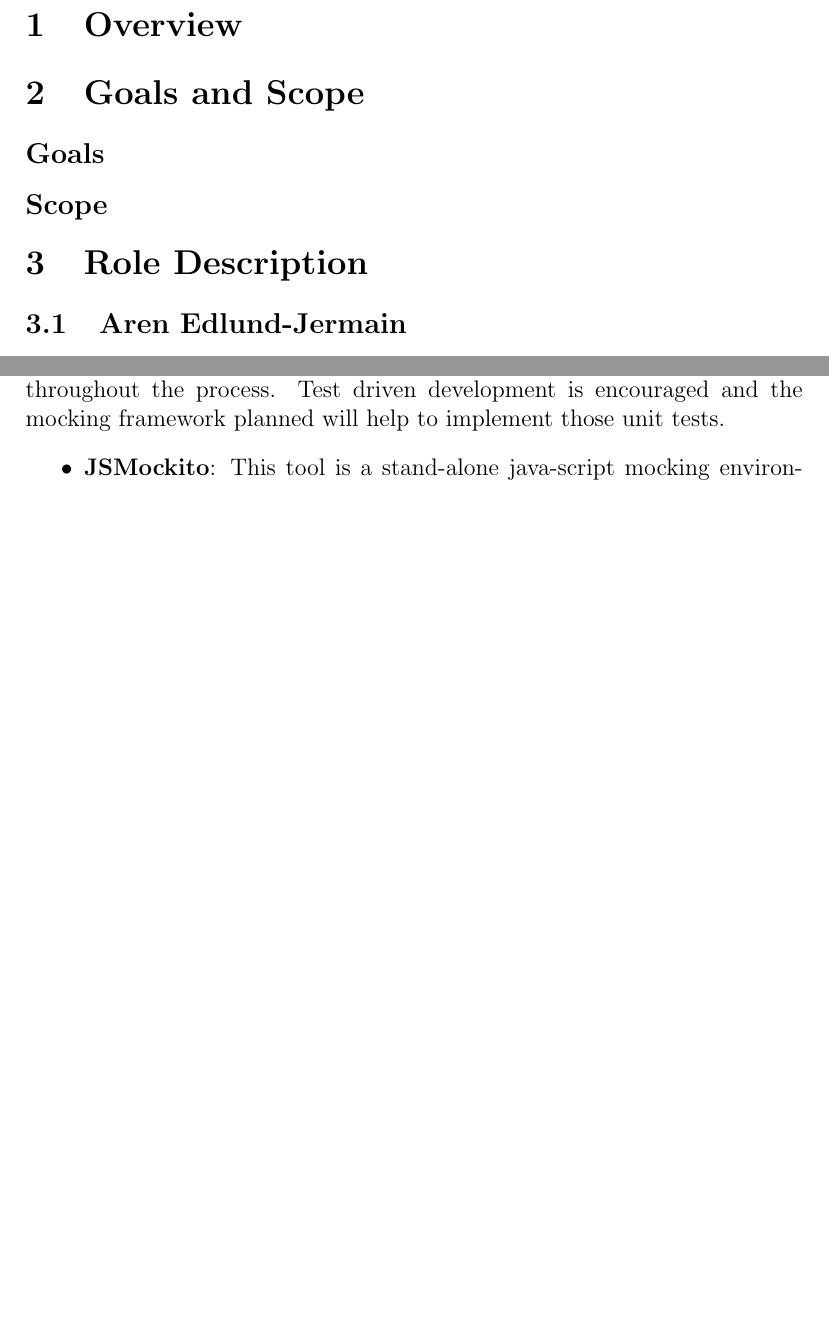
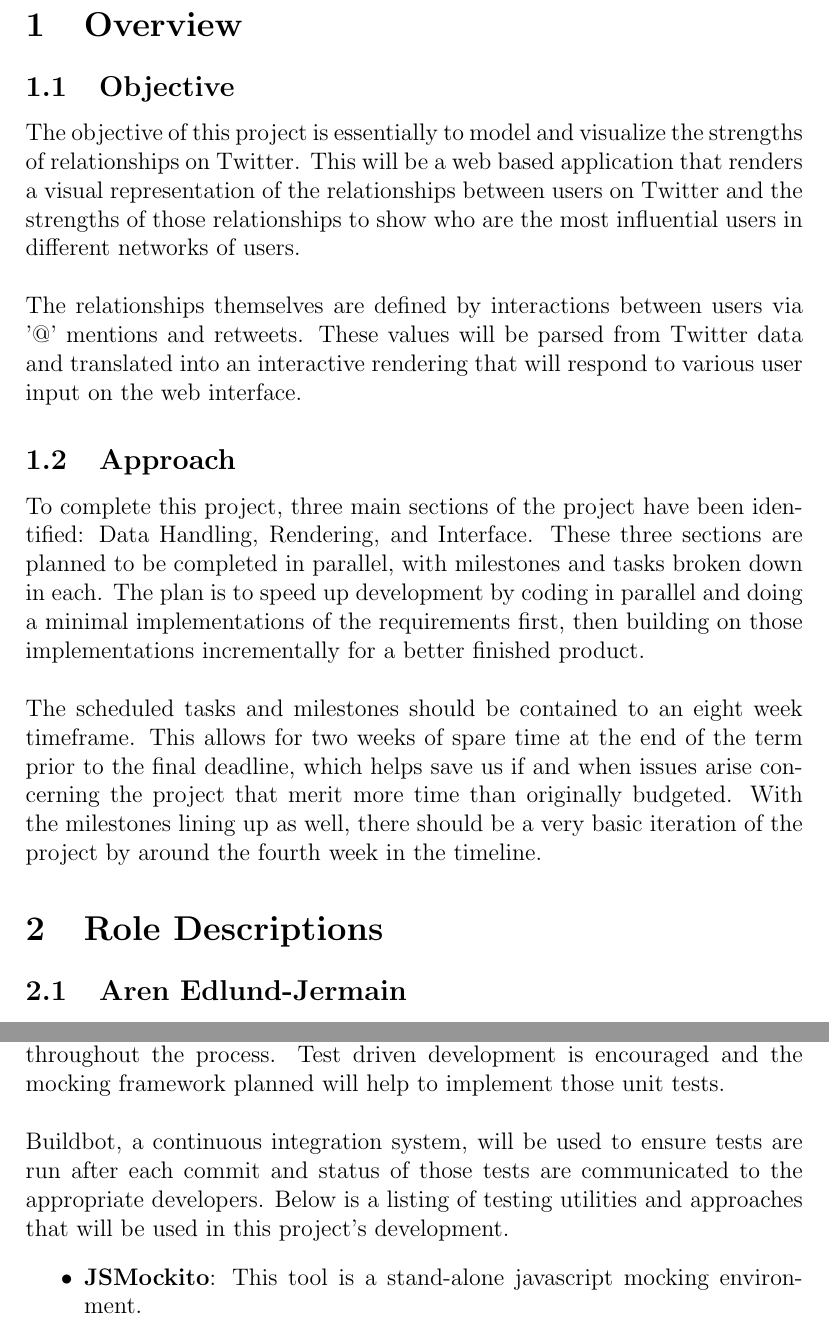
Before and after one commit to PSU-CAPSTONE-BEEEEEES/Tellagence, a LaTeX document (doc/ProjectPlan.tex): two parts of pages 3 and 8 of 8 before the commit and two parts of pages 3 and 9 of 9 after it, joined at a grey line, cut so that both start at the same text, the shorter picture padded with empty space. Compiled offline with pdfLaTeX.

Commit message:
finalize first draft of project plan
this adds the objective/approach section, cleans
up the risk management and quality assurance
sections, and formats the tables correctly

```diff
--- a/doc/ProjectPlan.tex
+++ b/doc/ProjectPlan.tex
@@ -27,12 +23,17 @@
 \pagebreak
 
 \section{Overview}
+	\subsection{Objective}
+	The objective of this project is essentially to model and visualize the strengths of relationships on Twitter. This will be a web based application that renders a visual representation of the relationships between users on Twitter and the strengths of those relationships to show who are the most influential users in different networks of users.
+	\\\\
+	The relationships themselves are defined by interactions between users via '@' mentions and retweets. These values will be parsed from Twitter data and translated into an interactive rendering that will respond to various user input on the web interface.
 
-\section{Goals and Scope}
-  \subsection*{Goals}
-  \subsection*{Scope}
+  \subsection{Approach}
+	To complete this project, three main sections of the project have been identified: Data Handling, Rendering, and Interface. These three sections are planned to be completed in parallel, with milestones and tasks broken down in each. The plan is to speed up development by coding in parallel and doing a minimal implementations of the requirements first, then building on those implementations incrementally for a better finished product.
+	\\\\
+	The scheduled tasks and milestones should be contained to an eight week timeframe. This allows for two weeks of spare time at the end of the term prior to the final deadline, which helps save us if and when issues arise concerning the project that merit more time than originally budgeted. With the milestones lining up as well, there should be a very basic iteration of the project by around the fourth week in the timeline.
 
-\section{Role Description}
+\section{Role Descriptions}
   \subsection{Aren Edlund-Jermain}
   {\bf Testing and Validation:} Must ensure that software passes tests and meets requirements. Check each stage of process to ensure proper software behavior with unit tests. Stay aware of client specifications and ensure that software project meets those goals. Maintain automatic build system. Write appropriate unit tests for each individual piece of project.
   \subsection{Derek Hurley}
@@ -293,7 +289,7 @@ There are four main issues in risk management which we classified.
-    on the front end. The testing for this project will be planned and executed
-    throughout the process. Test driven development is encouraged and the
-    mocking framework planned will help to implement those unit tests.
+    Testing and quality assurance is a process that cannot be planned completely on the front end. The testing for this project will be planned and executed throughout the process. Test driven development is encouraged and the mocking framework planned will help to implement those unit tests.
+	\\\\
+	Buildbot, a continuous integration system, will be used to ensure tests are run after each commit and status of those tests are communicated to the appropriate developers. Below is a listing of testing utilities and approaches that will be used in this project's development.
 \begin{itemize}
-    \item {\bf JSMockito}: This tool is a stand-alone java-script mocking
+    \item {\bf JSMockito}: This tool is a stand-alone javascript mocking
     environment.
     \item {\bf JSUnit}: This tool is designed to help create unit tests for
```
Also changed, not shown: doc/ProjectPlan.tex (47 more changed lines).
